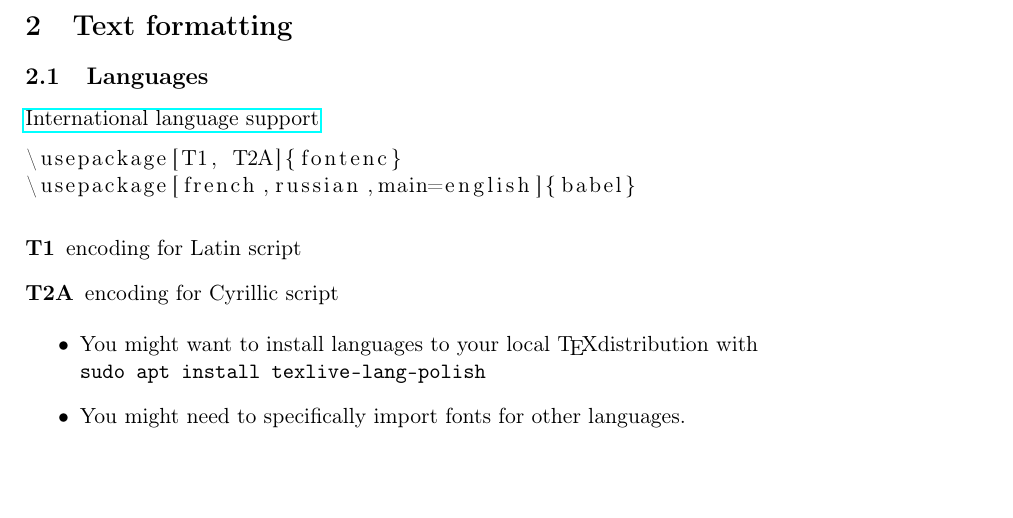
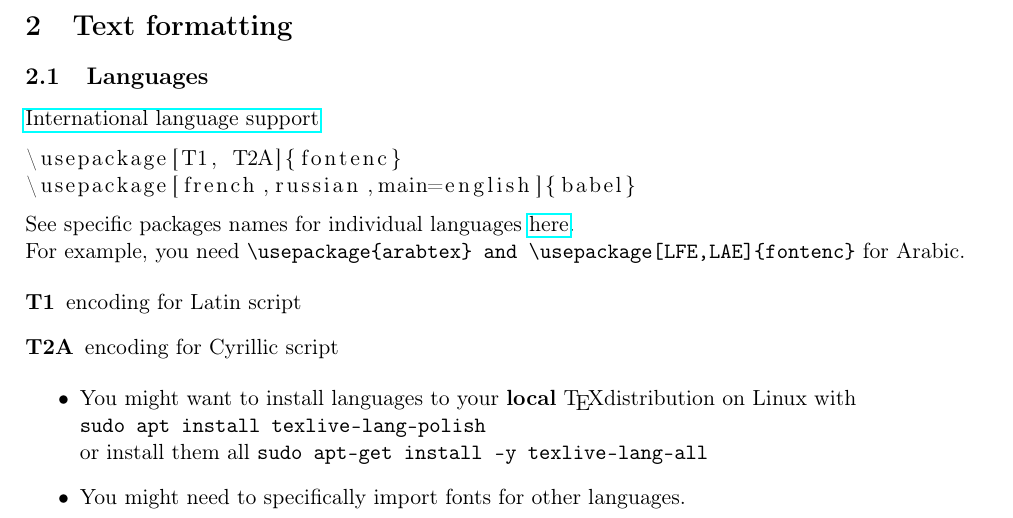
Before and after one commit to kunilovskaya/dskills_workshop, a LaTeX document (w1_latex_basics/s2/session2.tex): part of page 1 of 3, cut so that both start at the same text, the shorter picture padded with empty space. Compiled offline with pdfLaTeX.

Commit message:
lang support

```diff
--- a/w1_latex_basics/s2/session2.tex
+++ b/w1_latex_basics/s2/session2.tex
@@ -53,13 +53,17 @@
 \usepackage[french,russian,main=english]{babel}
 \end{lstlisting}
 
+See specific packages names for individual languages \href{https://github.com/kunilovskaya/dskills_workshop/tree/main/alphabets}{here}. \\ For example, you need \verb|\usepackage{arabtex} and \usepackage[LFE,LAE]{fontenc}| for Arabic.
+
 \begin{description}
 	\item[T1] encoding for Latin script
 	\item[T2A] encoding for Cyrillic script
 \end{description}
 
 \begin{itemize}
-	\item You might want to install languages to your local \TeX distribution with \\ \verb|sudo apt install texlive-lang-polish|
+	\item You might want to install languages to your \textbf{local} \TeX distribution on Linux with \\ \verb|sudo apt install texlive-lang-polish| \\
+	or install them all \verb|sudo apt-get install -y texlive-lang-all|
+
 	\item You might need to specifically import fonts for other languages.
 	\item NB! main (or last one) in \verb|\usepackage[french,russian,main=english]{babel}| is the language for automatic structural elements (e.g. Contents)
 	\item In some templates short text snippets in non-main language are inserted with
```
Also changed, not shown: w1_latex_basics/s2/session2.pdf.
